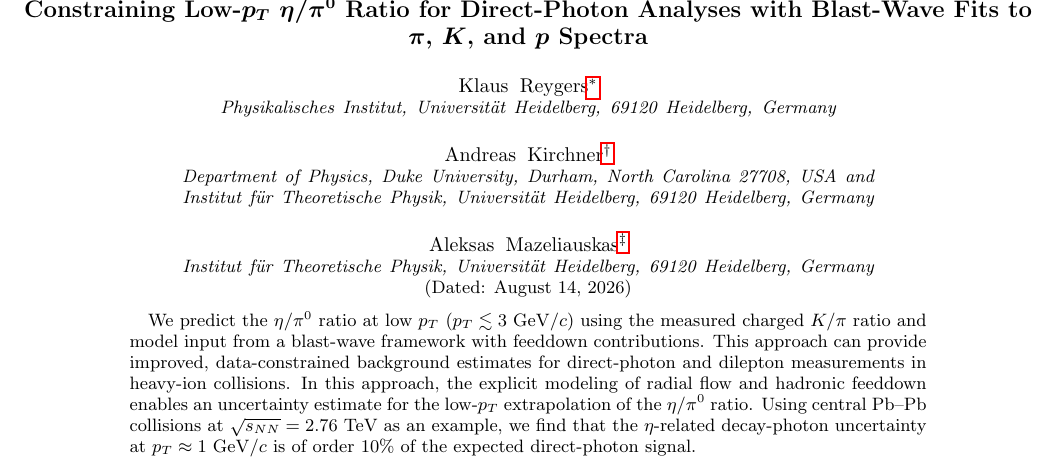
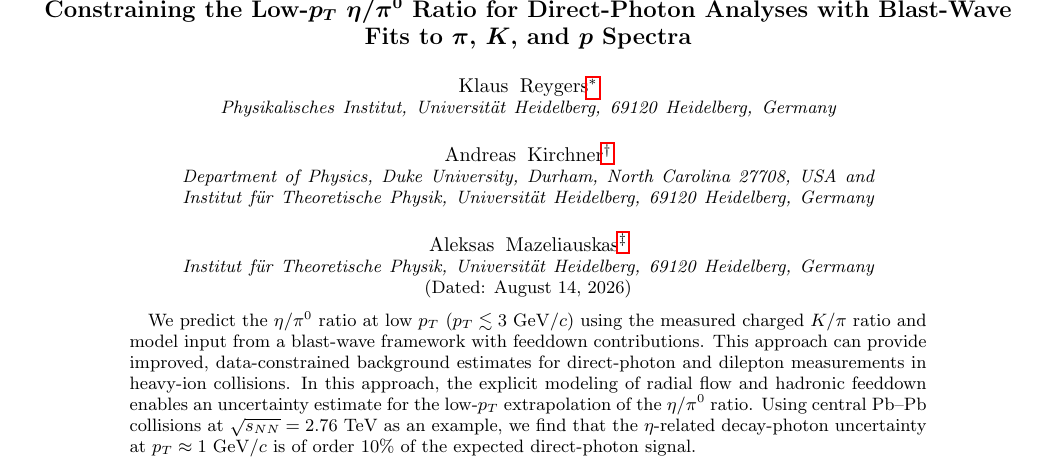
Before and after one commit to reygers/eta-pi0-blastwave-feeddown, a LaTeX paper (paper/master.tex): part of page 1 of 11, cut so that both start at the same text. Compiled offline with pdfLaTeX.

Commit message:
added 'the' to the title (the Low-pT eta/pi0 ratio)

```diff
--- a/paper/master.tex
+++ b/paper/master.tex
@@ -62,7 +62,7 @@ prc,
 \begin{document}
 
 
-\title{\texorpdfstring{Constraining Low-$\bm{p_T}$ $\bm{\eta/\pi^0}$ Ratio for Direct-Photon Analyses with Blast-Wave Fits to $\bm{\pi}$, $\bm{K}$, and $\bm{p}$ Spectra}{Constraining Low-p\_T eta/pi0 Ratio for Direct-Photon Analyses with Blast-Wave Fits to pi, K, and p Spectra}}% Force line breaks with \\
+\title{\texorpdfstring{Constraining the Low-$\bm{p_T}$ $\bm{\eta/\pi^0}$ Ratio for Direct-Photon Analyses with Blast-Wave Fits to $\bm{\pi}$, $\bm{K}$, and $\bm{p}$ Spectra}{Constraining the Low-p\_T eta/pi0 Ratio for Direct-Photon Analyses with Blast-Wave Fits to pi, K, and p Spectra}}% Force line breaks with \\
 %\thanks{A footnote to the article title}%
 
 \author{Klaus Reygers}%
```
